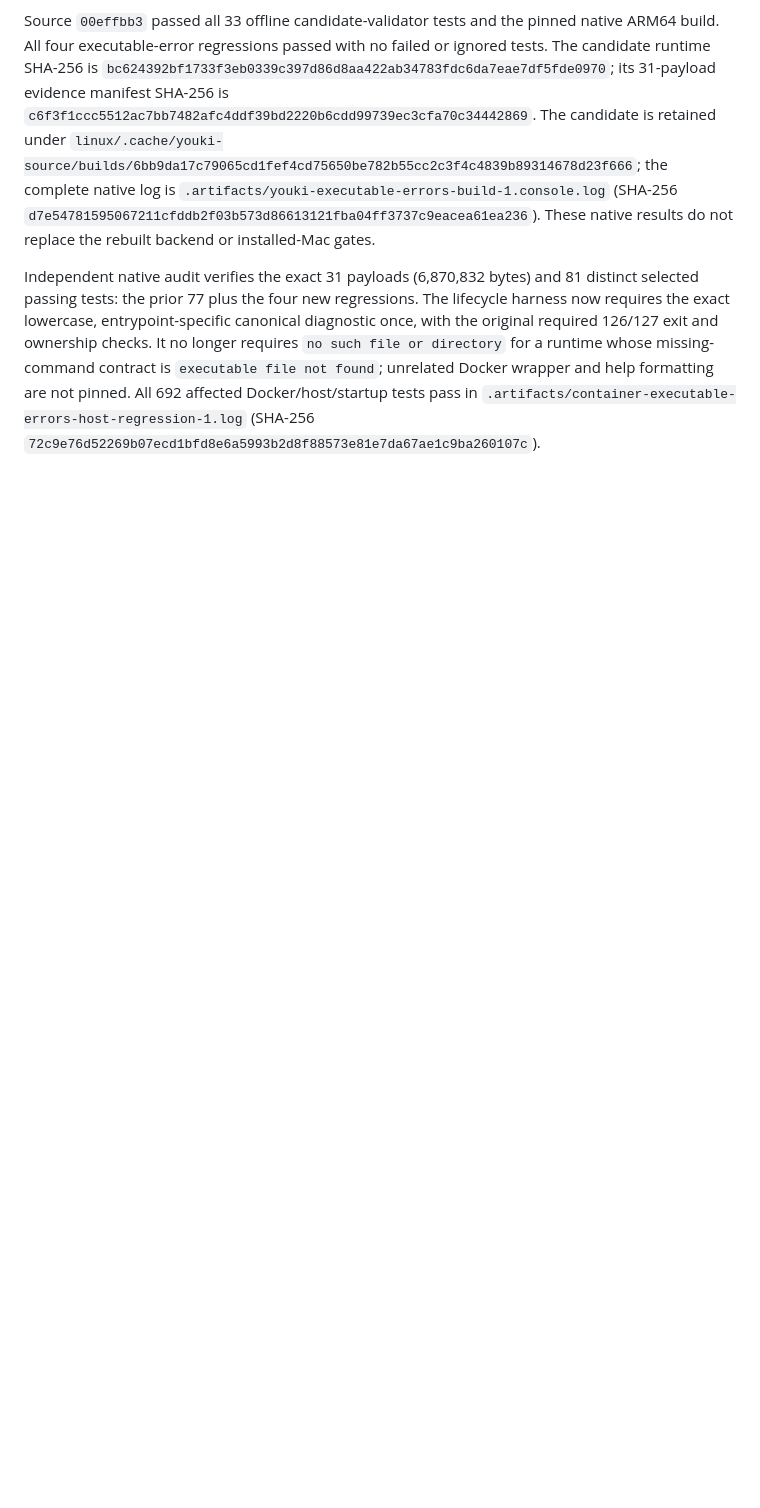
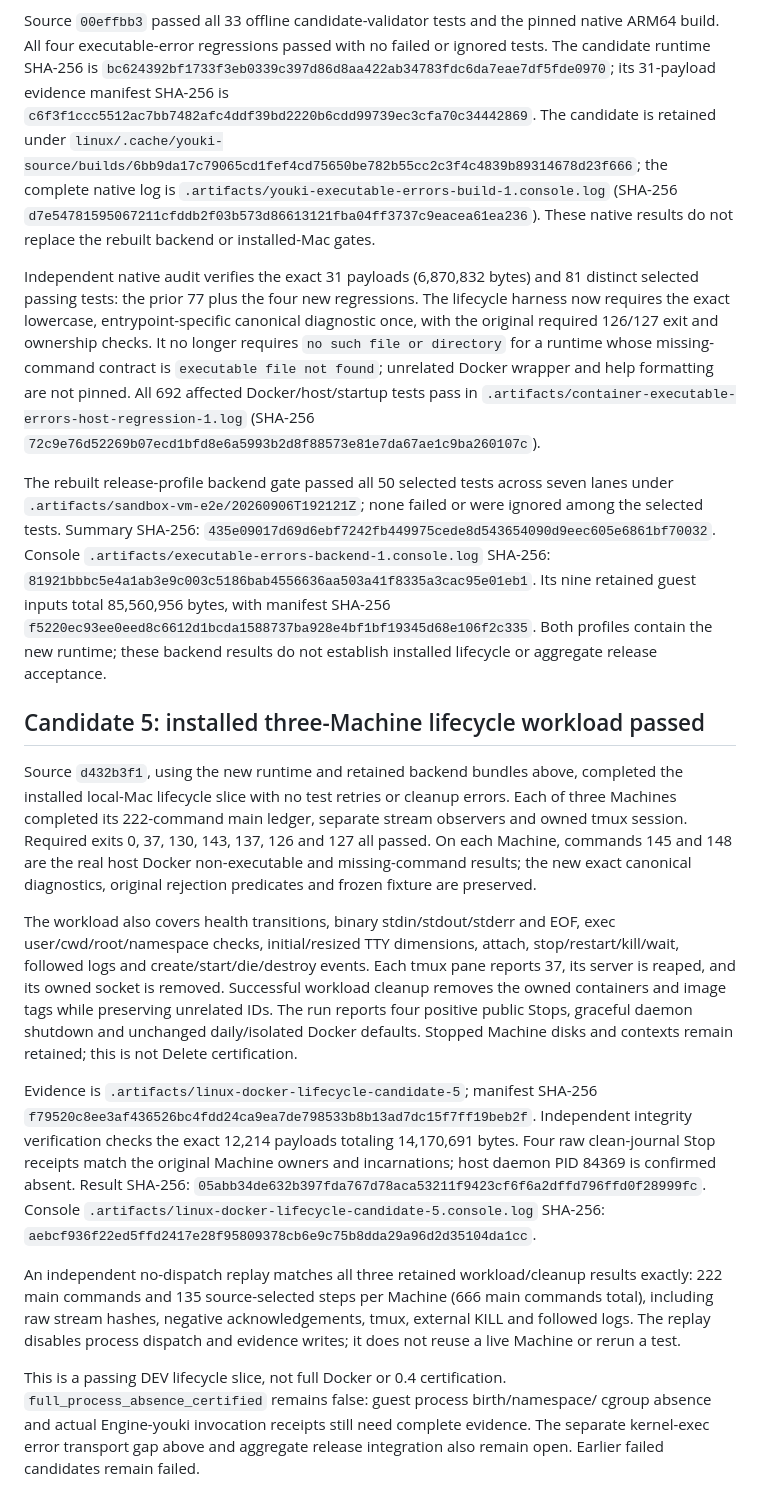
Before and after one commit to gpu-cli/vz, a Markdown page: docs/docker-container-io-evidence.md, the part around the change. Drawn GitHub-style; blank space fills up the shorter version.

Commit message:
docs(docker): record passing installed multi-Machine lifecycle slice

```diff
--- a/docs/docker-container-io-evidence.md
+++ b/docs/docker-container-io-evidence.md
@@ -358,3 +358,56 @@ missing-command contract is `executable file not found`; unrelated Docker wrappe
 and help formatting are not pinned. All 692 affected Docker/host/startup tests
 pass in `.artifacts/container-executable-errors-host-regression-1.log` (SHA-256
 `72c9e76d52269b07ecd1bfd8e6a5993b2d8f88573e81e7da67ae1c9ba260107c`).
+
+The rebuilt release-profile backend gate passed all 50 selected tests across
+seven lanes under `.artifacts/sandbox-vm-e2e/20260906T192121Z`; none failed or
+were ignored among the selected tests. Summary SHA-256:
+`435e09017d69d6ebf7242fb449975cede8d543654090d9eec605e6861bf70032`.
+Console `.artifacts/executable-errors-backend-1.console.log` SHA-256:
+`81921bbbc5e4a1ab3e9c003c5186bab4556636aa503a41f8335a3cac95e01eb1`.
+Its nine retained guest inputs total 85,560,956 bytes, with manifest SHA-256
+`f5220ec93ee0eed8c6612d1bcda1588737ba928e4bf1bf19345d68e106f2c335`.
+Both profiles contain the new runtime; these backend results do not establish
+installed lifecycle or aggregate release acceptance.
+
+## Candidate 5: installed three-Machine lifecycle workload passed
+
+Source `d432b3f1`, using the new runtime and retained backend bundles above,
+completed the installed local-Mac lifecycle slice with no test retries or cleanup
+errors. Each of three Machines completed its 222-command main ledger, separate
+stream observers and owned tmux session. Required exits 0, 37, 130, 143, 137,
+126 and 127 all passed. On each Machine, commands 145 and 148 are the real host
+Docker non-executable and missing-command results; the new exact canonical
+diagnostics, original rejection predicates and frozen fixture are preserved.
+
+The workload also covers health transitions, binary stdin/stdout/stderr and EOF,
+exec user/cwd/root/namespace checks, initial/resized TTY dimensions, attach,
+stop/restart/kill/wait, followed logs and create/start/die/destroy events.
+Each tmux pane reports 37, its server is reaped, and its owned socket is removed.
+Successful workload cleanup removes the owned containers and image tags while
+preserving unrelated IDs. The run reports four positive public Stops, graceful
+daemon shutdown and unchanged daily/isolated Docker defaults. Stopped Machine
+disks and contexts remain retained; this is not Delete certification.
+
+Evidence is `.artifacts/linux-docker-lifecycle-candidate-5`; manifest SHA-256
+`f79520c8ee3af436526bc4fdd24ca9ea7de798533b8b13ad7dc15f7ff19beb2f`.
+Independent integrity verification checks the exact 12,214 payloads totaling
+14,170,691 bytes. Four raw clean-journal Stop receipts match the original
+Machine owners and incarnations; host daemon PID 84369 is confirmed absent.
+Result SHA-256:
+`05abb34de632b397fda767d78aca53211f9423cf6f6a2dffd796ffd0f28999fc`.
+Console `.artifacts/linux-docker-lifecycle-candidate-5.console.log` SHA-256:
+`aebcf936f22ed5ffd2417e28f95809378cb6e9c75b8dda29a96d2d35104da1cc`.
+
+An independent no-dispatch replay matches all three retained workload/cleanup
+results exactly: 222 main commands and 135 source-selected steps per Machine
+(666 main commands total),
+including raw stream hashes, negative acknowledgements, tmux, external KILL and
+followed logs. The replay disables process dispatch and evidence writes; it does
+not reuse a live Machine or rerun a test.
+
+This is a passing DEV lifecycle slice, not full Docker or 0.4 certification.
+`full_process_absence_certified` remains false: guest process birth/namespace/
+cgroup absence and actual Engine-youki invocation receipts still need complete
+evidence. The separate kernel-exec error transport gap above and aggregate
+release integration also remain open. Earlier failed candidates remain failed.
```
